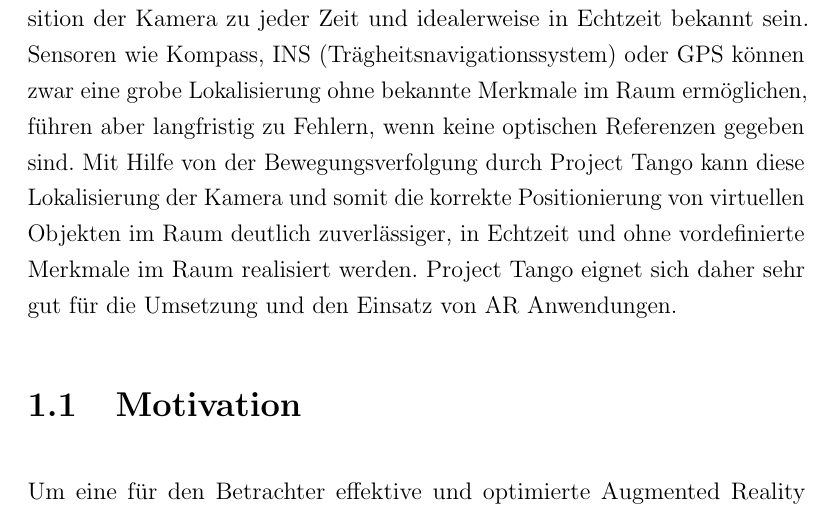
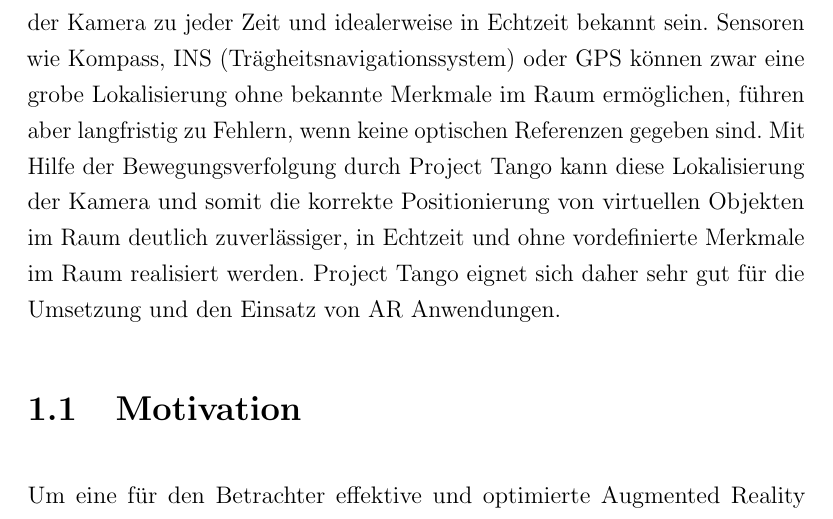
Before and after one commit to stetro/masterthesis, a LaTeX thesis (main.tex, which reads content/introduction.tex): part of page 9 of 91, cut so that both start at the same text. Compiled offline with pdfLaTeX.

Commit message:
skipping a word in introduction

```diff
--- a/content/introduction.tex
+++ b/content/introduction.tex
@@ -10,7 +10,7 @@ Diese Verfügbarkeit dieser Echtzeitdaten ermöglicht viele verschiedene neue Ei
 
 Die Anwendungsgebiete für Augmented Reality (dt. Erweiterte Realität) sind sehr vielseitig und liegen in der Medizin, der Unterhaltungsindustrie, der Bildung und in vielen weiteren Industriezweigen. Eine barrierefreie Navigationshilfe, Einblendungen für eine persönliche Assistenz, kontextsensitive Projektionen und Computerspiele sind Beispiele für typische Anwendungen, die durch AR umgesetzt werden können.
 
-Für die erfolgreiche Umsetzen einer Augmented Reality Anwendung, müssen die Kameraeigenschaften, wie Brennweite, Verzerrung und die Position der Kamera zu jeder Zeit und idealerweise in Echtzeit bekannt sein. Sensoren wie Kompass, INS (Trägheits\-navigations\-system) oder GPS können zwar eine grobe Lokalisierung ohne bekannte Merkmale im Raum ermöglichen, führen aber langfristig zu Fehlern, wenn keine optischen Referenzen gegeben sind. Mit Hilfe von der Bewegungsverfolgung durch Project Tango kann diese Lokalisierung der Kamera und somit die korrekte Positionierung von virtuellen Objekten im Raum deutlich zuverlässiger, in Echtzeit und ohne vordefinierte Merkmale im Raum realisiert werden. Project Tango eignet sich daher sehr gut für die Umsetzung und den Einsatz von AR Anwendungen.
+Für die erfolgreiche Umsetzen einer Augmented Reality Anwendung, müssen die Kameraeigenschaften, wie Brennweite, Verzerrung und die Position der Kamera zu jeder Zeit und idealerweise in Echtzeit bekannt sein. Sensoren wie Kompass, INS (Trägheits\-navigations\-system) oder GPS können zwar eine grobe Lokalisierung ohne bekannte Merkmale im Raum ermöglichen, führen aber langfristig zu Fehlern, wenn keine optischen Referenzen gegeben sind. Mit Hilfe der Bewegungsverfolgung durch Project Tango kann diese Lokalisierung der Kamera und somit die korrekte Positionierung von virtuellen Objekten im Raum deutlich zuverlässiger, in Echtzeit und ohne vordefinierte Merkmale im Raum realisiert werden. Project Tango eignet sich daher sehr gut für die Umsetzung und den Einsatz von AR Anwendungen.
 
 \section{Motivation}
 
```
